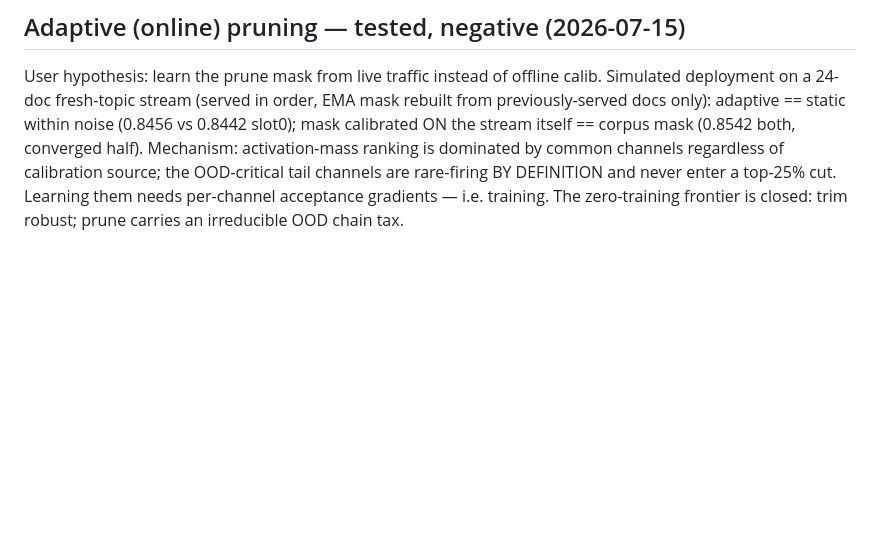
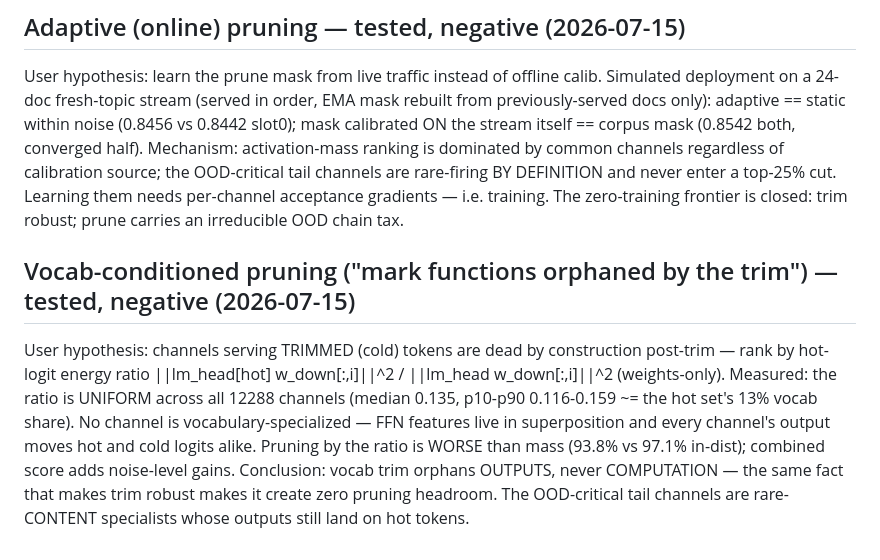
Before and after one commit to avifenesh/hqmtp, a Markdown page: results/engine-e2e-v1.md, the part around the change. Drawn GitHub-style; blank space fills up the shorter version.

Commit message:
results: vocab-conditioned pruning negative — channels not vocab-specialized (uniform hot-ratio 0.12-0.16, superposition); trim orphans outputs not computation

```diff
--- a/results/engine-e2e-v1.md
+++ b/results/engine-e2e-v1.md
@@ -189,3 +189,16 @@ common channels regardless of calibration source; the OOD-critical tail channels
 are rare-firing BY DEFINITION and never enter a top-25% cut. Learning them needs
 per-channel acceptance gradients — i.e. training. The zero-training frontier is
 closed: trim robust; prune carries an irreducible OOD chain tax.
+
+## Vocab-conditioned pruning ("mark functions orphaned by the trim") — tested, negative (2026-07-15)
+
+User hypothesis: channels serving TRIMMED (cold) tokens are dead by construction
+post-trim — rank by hot-logit energy ratio ||lm_head[hot] w_down[:,i]||^2 /
+||lm_head w_down[:,i]||^2 (weights-only). Measured: the ratio is UNIFORM across
+all 12288 channels (median 0.135, p10-p90 0.116-0.159 ~= the hot set's 13% vocab
+share). No channel is vocabulary-specialized — FFN features live in superposition
+and every channel's output moves hot and cold logits alike. Pruning by the ratio
+is WORSE than mass (93.8% vs 97.1% in-dist); combined score adds noise-level gains.
+Conclusion: vocab trim orphans OUTPUTS, never COMPUTATION — the same fact that
+makes trim robust makes it create zero pruning headroom. The OOD-critical tail
+channels are rare-CONTENT specialists whose outputs still land on hot tokens.
```
